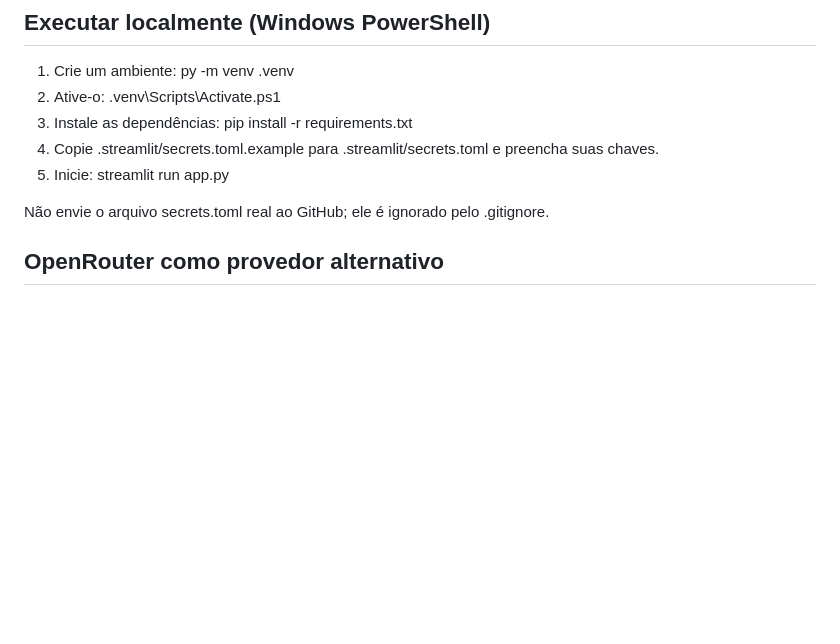
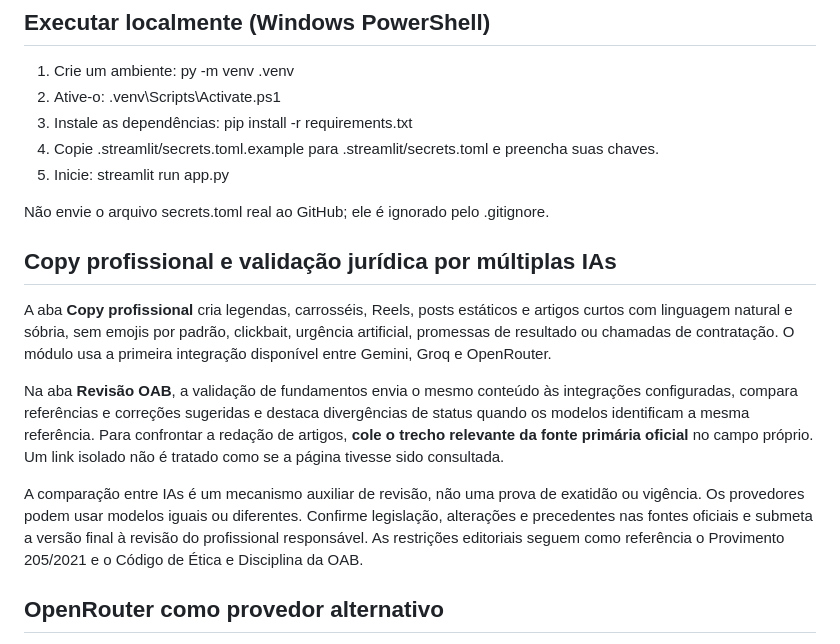
Before and after one commit to henriquetrader281-pixel/advflow, a Markdown page: README.md, the part around the change. Drawn GitHub-style; blank space fills up the shorter version.

Commit message:
Document professional legal copy and multi-model validation

```diff
--- a/README.md
+++ b/README.md
@@ -47,6 +47,14 @@ As senhas não são armazenadas em texto simples: a aplicação usa PBKDF2-HMAC-
 5. Inicie: streamlit run app.py
 
 Não envie o arquivo secrets.toml real ao GitHub; ele é ignorado pelo .gitignore.
+
+## Copy profissional e validação jurídica por múltiplas IAs
+
+A aba **Copy profissional** cria legendas, carrosséis, Reels, posts estáticos e artigos curtos com linguagem natural e sóbria, sem emojis por padrão, clickbait, urgência artificial, promessas de resultado ou chamadas de contratação. O módulo usa a primeira integração disponível entre Gemini, Groq e OpenRouter.
+
+Na aba **Revisão OAB**, a validação de fundamentos envia o mesmo conteúdo às integrações configuradas, compara referências e correções sugeridas e destaca divergências de status quando os modelos identificam a mesma referência. Para confrontar a redação de artigos, **cole o trecho relevante da fonte primária oficial** no campo próprio. Um link isolado não é tratado como se a página tivesse sido consultada.
+
+A comparação entre IAs é um mecanismo auxiliar de revisão, não uma prova de exatidão ou vigência. Os provedores podem usar modelos iguais ou diferentes. Confirme legislação, alterações e precedentes nas fontes oficiais e submeta a versão final à revisão do profissional responsável. As restrições editoriais seguem como referência o Provimento 205/2021 e o Código de Ética e Disciplina da OAB.
 
 ## OpenRouter como provedor alternativo
 
```
